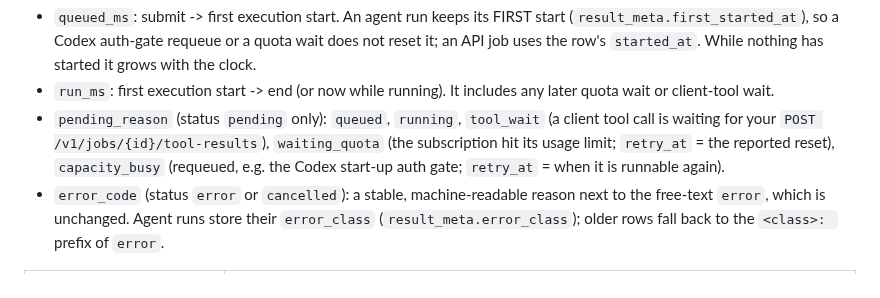
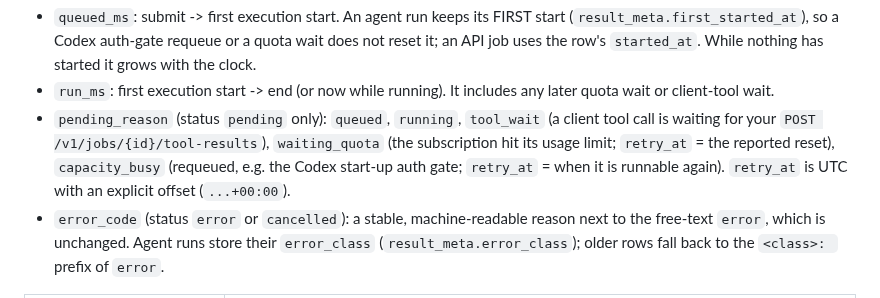
Before and after one commit to zapleoceo/AIbroker, a Markdown page: docs/api.md, the part around the change. Drawn GitHub-style.

Commit message:
docs(api): retry_at is UTC with an explicit offset
Co-Authored-By: Claude Opus 5.5 <noreply@anthropic.com>

```diff
--- a/docs/api.md
+++ b/docs/api.md
@@ -513,6 +513,7 @@ lacks `llm:agent`. No new scope or key is needed — the ordinary `X-Project-Key
   waiting for your `POST /v1/jobs/{id}/tool-results`), `waiting_quota` (the subscription hit its
   usage limit; `retry_at` = the reported reset), `capacity_busy` (requeued, e.g. the Codex start-up auth
   gate; `retry_at` = when it is runnable again).
+  `retry_at` is UTC with an explicit offset (`...+00:00`).
 - `error_code` (status `error` or `cancelled`): a stable, machine-readable reason next to the free-text
   `error`, which is unchanged. Agent runs store their `error_class` (`result_meta.error_class`); older
   rows fall back to the `<class>: ` prefix of `error`.
```
